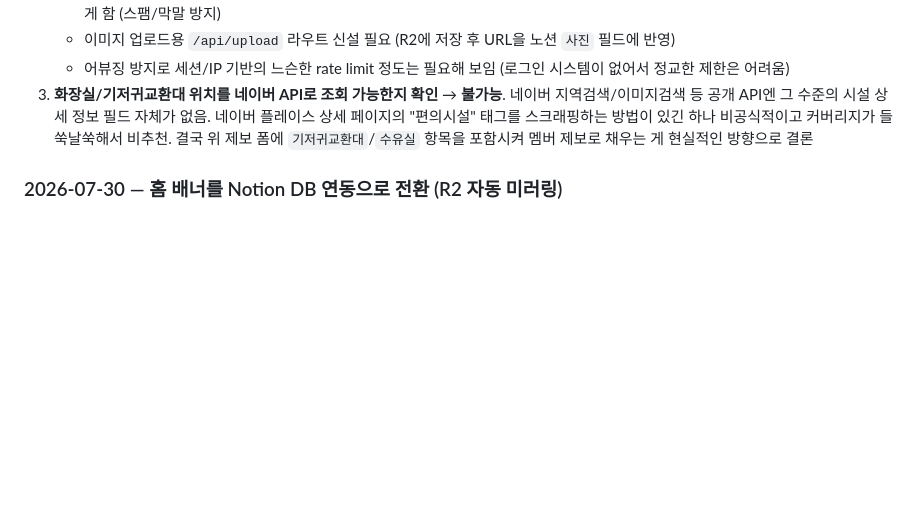
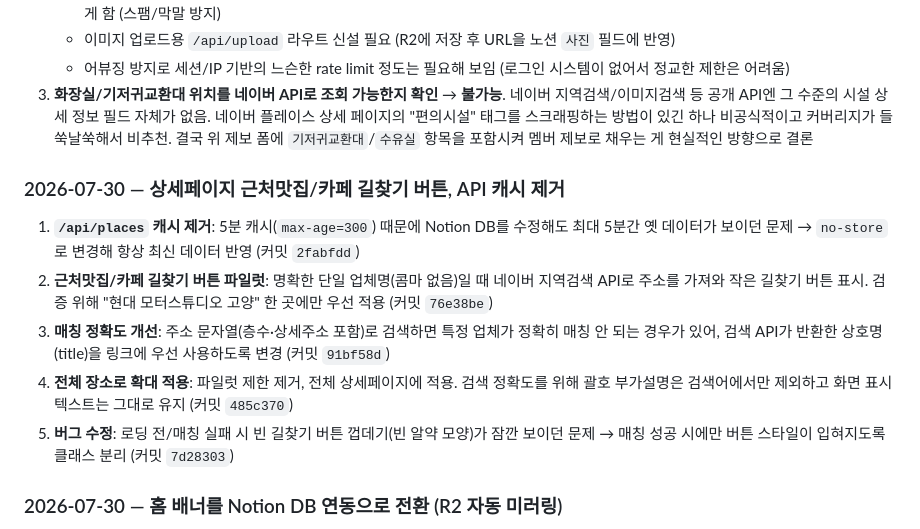
Before and after one commit to wmf34a/yukjindae-map, a Markdown page: YUKJINDAE_MAP.md, the part around the change. GitHub-like rendering; blank space fills up the shorter version.

Commit message:
작업 로그 정리: 상세페이지 근처맛집/카페 길찾기 버튼 세션 기록 (2026-07-30)
배너 작업 이전에 진행된 캐시 제거(2fabfdd)와 길찾기 버튼 파일럿→전체 적용→버그수정
(76e38be, 91bf58d, 485c370, 7d28303) 내역이 누락되어 있어 추가

Co-Authored-By: Claude Sonnet 5 <noreply@anthropic.com>

```diff
--- a/YUKJINDAE_MAP.md
+++ b/YUKJINDAE_MAP.md
@@ -444,6 +444,14 @@ curl -sI -H "Referer: https://yukjindae-map.wmf34a.workers.dev/" "이미지URL"
    - 어뷰징 방지로 세션/IP 기반의 느슨한 rate limit 정도는 필요해 보임 (로그인 시스템이 없어서 정교한 제한은 어려움)
 3. **화장실/기저귀교환대 위치를 네이버 API로 조회 가능한지 확인** → **불가능**. 네이버 지역검색/이미지검색 등 공개 API엔 그 수준의 시설 상세 정보 필드 자체가 없음. 네이버 플레이스 상세 페이지의 "편의시설" 태그를 스크래핑하는 방법이 있긴 하나 비공식적이고 커버리지가 들쑥날쑥해서 비추천. 결국 위 제보 폼에 `기저귀교환대`/`수유실` 항목을 포함시켜 멤버 제보로 채우는 게 현실적인 방향으로 결론
 
+### 2026-07-30 — 상세페이지 근처맛집/카페 길찾기 버튼, API 캐시 제거
+
+1. **`/api/places` 캐시 제거**: 5분 캐시(`max-age=300`) 때문에 Notion DB를 수정해도 최대 5분간 옛 데이터가 보이던 문제 → `no-store`로 변경해 항상 최신 데이터 반영 (커밋 `2fabfdd`)
+2. **근처맛집/카페 길찾기 버튼 파일럿**: 명확한 단일 업체명(콤마 없음)일 때 네이버 지역검색 API로 주소를 가져와 작은 길찾기 버튼 표시. 검증 위해 "현대 모터스튜디오 고양" 한 곳에만 우선 적용 (커밋 `76e38be`)
+3. **매칭 정확도 개선**: 주소 문자열(층수·상세주소 포함)로 검색하면 특정 업체가 정확히 매칭 안 되는 경우가 있어, 검색 API가 반환한 상호명(title)을 링크에 우선 사용하도록 변경 (커밋 `91bf58d`)
+4. **전체 장소로 확대 적용**: 파일럿 제한 제거, 전체 상세페이지에 적용. 검색 정확도를 위해 괄호 부가설명은 검색어에서만 제외하고 화면 표시 텍스트는 그대로 유지 (커밋 `485c370`)
+5. **버그 수정**: 로딩 전/매칭 실패 시 빈 길찾기 버튼 껍데기(빈 알약 모양)가 잠깐 보이던 문제 → 매칭 성공 시에만 버튼 스타일이 입혀지도록 클래스 분리 (커밋 `7d28303`)
+
 ### 2026-07-30 — 홈 배너를 Notion DB 연동으로 전환 (R2 자동 미러링)
 
 1. **배너 연동**: Notion "육진대 맵 배너 DB"(제목/이미지/문구/링크/순서/노출여부)를 조회하는 `/api/banners` 신설(`src/worker.js`), `NOTION_BANNER_DATABASE_ID` 시크릿 추가. 노션 자체 호스팅 이미지는 서명 URL이라 몇 시간 뒤 만료되므로, 요청 시점에 R2로 미러링해서 안정적인 `/images/banners/<페이지ID>.<확장자>` URL로 서빙 — 소스가 안 바뀌었으면 재다운로드 안 하도록 R2 커스텀 메타데이터(`sourceFingerprint`)로 비교. 배너가 없으면 기존 기본 슬라이드로 폴백 (커밋 `0fbc83e`)
```
